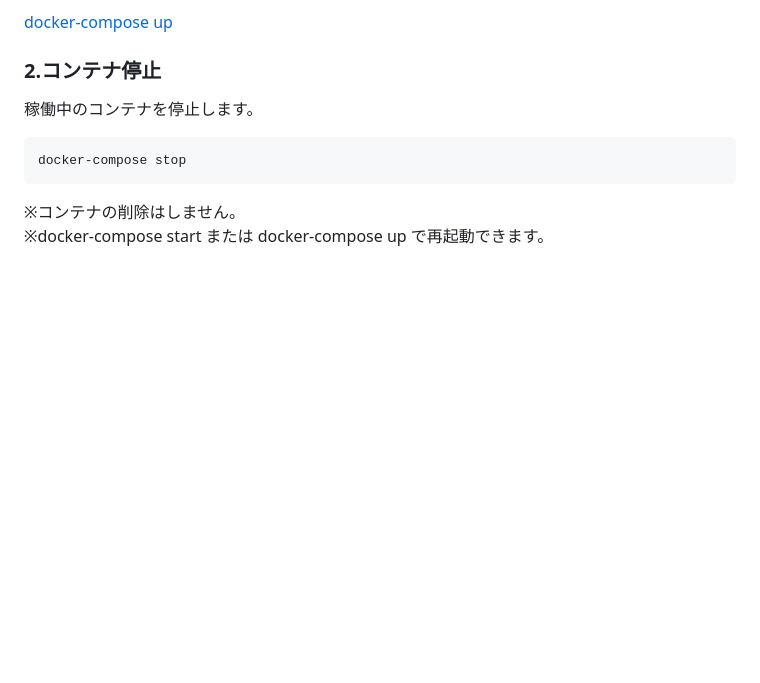
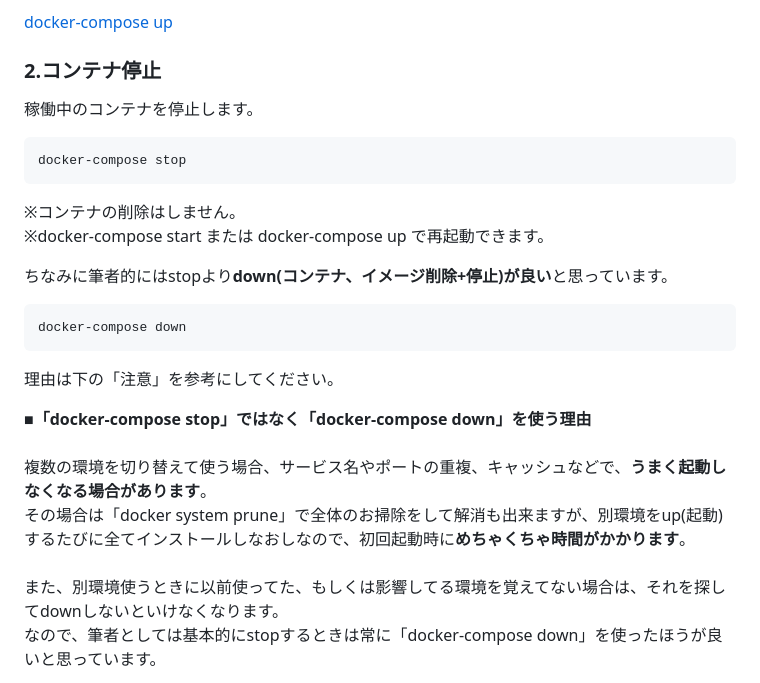
Before and after one commit to tm-qc/minememo, a Markdown page: src/posts/always_use_docker_compose_commands.md, the part around the change printed below. GitHub-like rendering; blank space fills up the shorter version.

Commit message:
【Docker】よく使うコマンドの記事更新。stopよりdown使おう

````diff
--- a/src/posts/always_use_docker_compose_commands.md
+++ b/src/posts/always_use_docker_compose_commands.md
@@ -94,5 +94,26 @@ docker-compose up -d
 docker-compose stop
 ```
 
-※コンテナの削除はしません。
-※docker-compose start または docker-compose up で再起動できます。
+※コンテナの削除はしません。  <br>
+※docker-compose start または docker-compose up で再起動できます。<br>
+
+ちなみに筆者的には<span style="color:red;">stopより**down(コンテナ、イメージ削除+停止)が良い**と思っています</span>。<br>
+
+```
+docker-compose down
+```
+理由は下の「注意」を参考にしてください。<br>
+
+
+<div class="boxparts caution">
+  <div class="title"></div>
+
+  **■「docker-compose stop」ではなく「docker-compose down」を使う理由**<br>
+<br>
+  複数の環境を切り替えて使う場合、サービス名やポートの重複、キャッシュなどで、**うまく起動しなくなる場合があります**。<br>
+  その場合は「docker system prune」で全体のお掃除をして解消も出来ますが、別環境をup(起動)するたびに全てインストールしなおしなので、初回起動時に**めちゃくちゃ時間がかかります**。<br>
+<br>
+  また、別環境使うときに以前使ってた、もしくは影響してる環境を覚えてない場合は、それを探してdownしないといけなくなります。<br>
+  なので、筆者としては基本的にstopするときは常に「docker-compose down」を使ったほうが良いと思っています。<br>
+
+
````
Also changed, not shown: other parts of src/posts/always_use_docker_compose_commands.md (+4 -2 lines).
